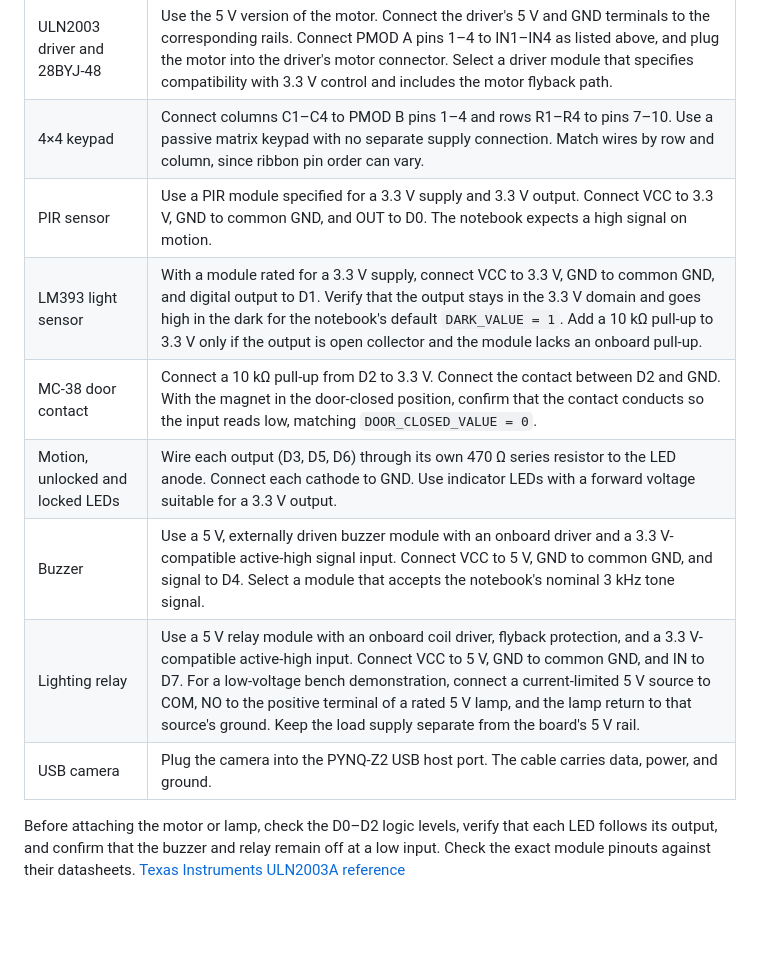
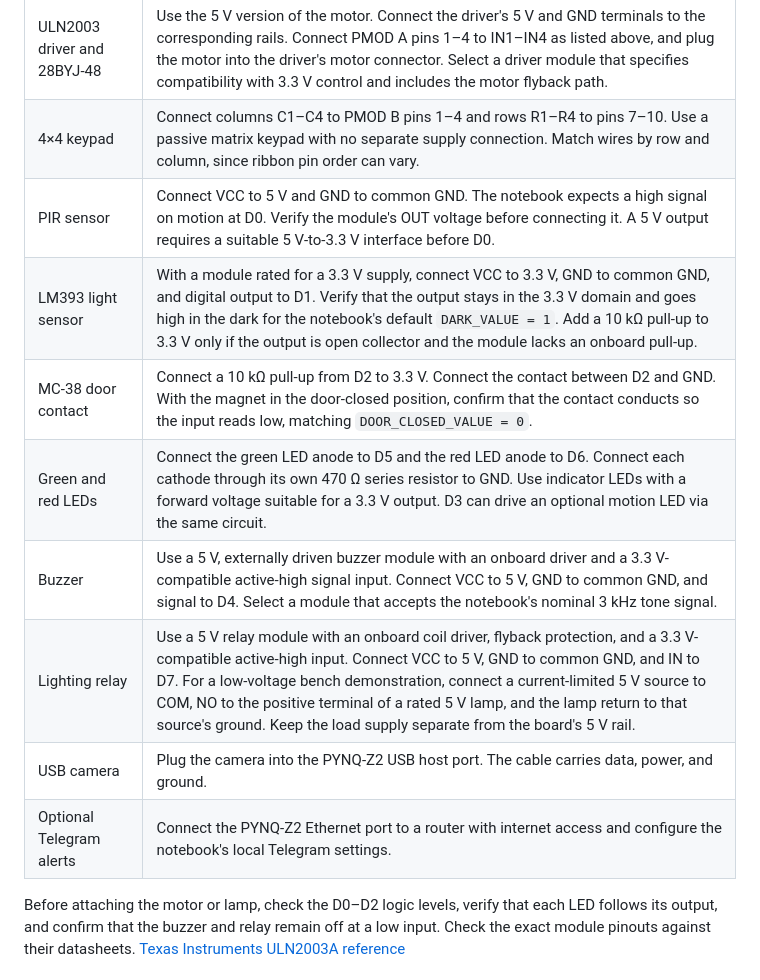
Before and after one commit to Subalo/pynq-z2-fpga-smart-lock, a Markdown page: docs/hardware.md, the part around one of its changes. Drawn GitHub-style; blank space fills up the shorter version.

```diff
--- a/docs/hardware.md
+++ b/docs/hardware.md
@@ -117,13 +119,14 @@ Locate pin 1 and verify the rail voltages with a meter before attaching modules.
 | --- | --- |
 | ULN2003 driver and 28BYJ-48 | Use the 5 V version of the motor. Connect the driver's 5 V and GND terminals to the corresponding rails. Connect PMOD A pins 1–4 to IN1–IN4 as listed above, and plug the motor into the driver's motor connector. Select a driver module that specifies compatibility with 3.3 V control and includes the motor flyback path. |
 | 4×4 keypad | Connect columns C1–C4 to PMOD B pins 1–4 and rows R1–R4 to pins 7–10. Use a passive matrix keypad with no separate supply connection. Match wires by row and column, since ribbon pin order can vary. |
-| PIR sensor | Use a PIR module specified for a 3.3 V supply and 3.3 V output. Connect VCC to 3.3 V, GND to common GND, and OUT to D0. The notebook expects a high signal on motion. |
+| PIR sensor | Connect VCC to 5 V and GND to common GND. The notebook expects a high signal on motion at D0. Verify the module's OUT voltage before connecting it. A 5 V output requires a suitable 5 V-to-3.3 V interface before D0. |
 | LM393 light sensor | With a module rated for a 3.3 V supply, connect VCC to 3.3 V, GND to common GND, and digital output to D1. Verify that the output stays in the 3.3 V domain and goes high in the dark for the notebook's default `DARK_VALUE = 1`. Add a 10 kΩ pull-up to 3.3 V only if the output is open collector and the module lacks an onboard pull-up. |
 | MC-38 door contact | Connect a 10 kΩ pull-up from D2 to 3.3 V. Connect the contact between D2 and GND. With the magnet in the door-closed position, confirm that the contact conducts so the input reads low, matching `DOOR_CLOSED_VALUE = 0`. |
-| Motion, unlocked and locked LEDs | Wire each output (D3, D5, D6) through its own 470 Ω series resistor to the LED anode. Connect each cathode to GND. Use indicator LEDs with a forward voltage suitable for a 3.3 V output. |
+| Green and red LEDs | Connect the green LED anode to D5 and the red LED anode to D6. Connect each cathode through its own 470 Ω series resistor to GND. Use indicator LEDs with a forward voltage suitable for a 3.3 V output. D3 can drive an optional motion LED via the same circuit. |
 | Buzzer | Use a 5 V, externally driven buzzer module with an onboard driver and a 3.3 V-compatible active-high signal input. Connect VCC to 5 V, GND to common GND, and signal to D4. Select a module that accepts the notebook's nominal 3 kHz tone signal. |
 | Lighting relay | Use a 5 V relay module with an onboard coil driver, flyback protection, and a 3.3 V-compatible active-high input. Connect VCC to 5 V, GND to common GND, and IN to D7. For a low-voltage bench demonstration, connect a current-limited 5 V source to COM, NO to the positive terminal of a rated 5 V lamp, and the lamp return to that source's ground. Keep the load supply separate from the board's 5 V rail. |
 | USB camera | Plug the camera into the PYNQ-Z2 USB host port. The cable carries data, power, and ground. |
+| Optional Telegram alerts | Connect the PYNQ-Z2 Ethernet port to a router with internet access and configure the notebook's local Telegram settings. |
 
 Before attaching the motor or lamp, check the D0–D2 logic levels, verify that each LED follows its output, and confirm that the buzzer and relay remain off at a low input. Check the exact module pinouts against their datasheets. [Texas Instruments ULN2003A reference](https://www.ti.com/product/ULN2003A)
 
```
Also changed, not shown: other parts of docs/hardware.md (+11 -9 lines), README.md (+1 -1 lines), docs/media/smart-lock-wiring.png.
